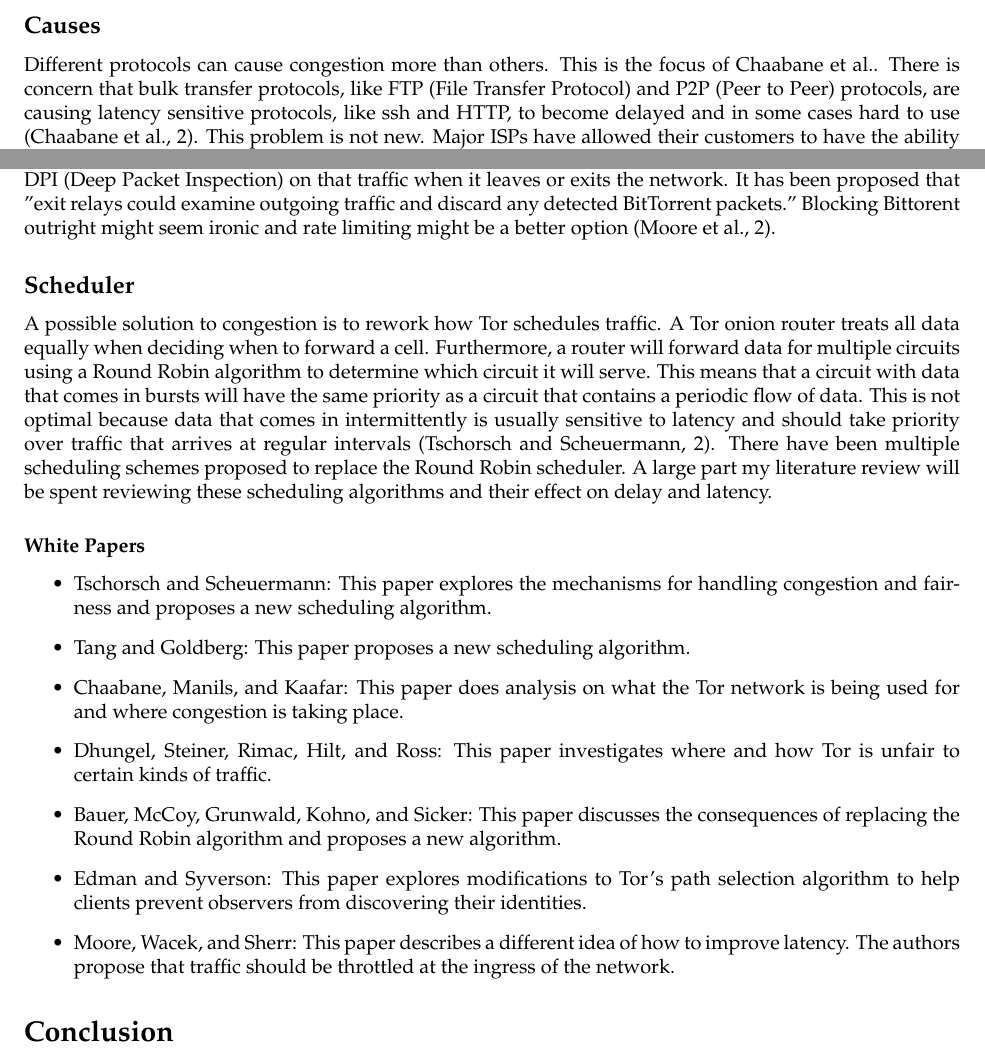
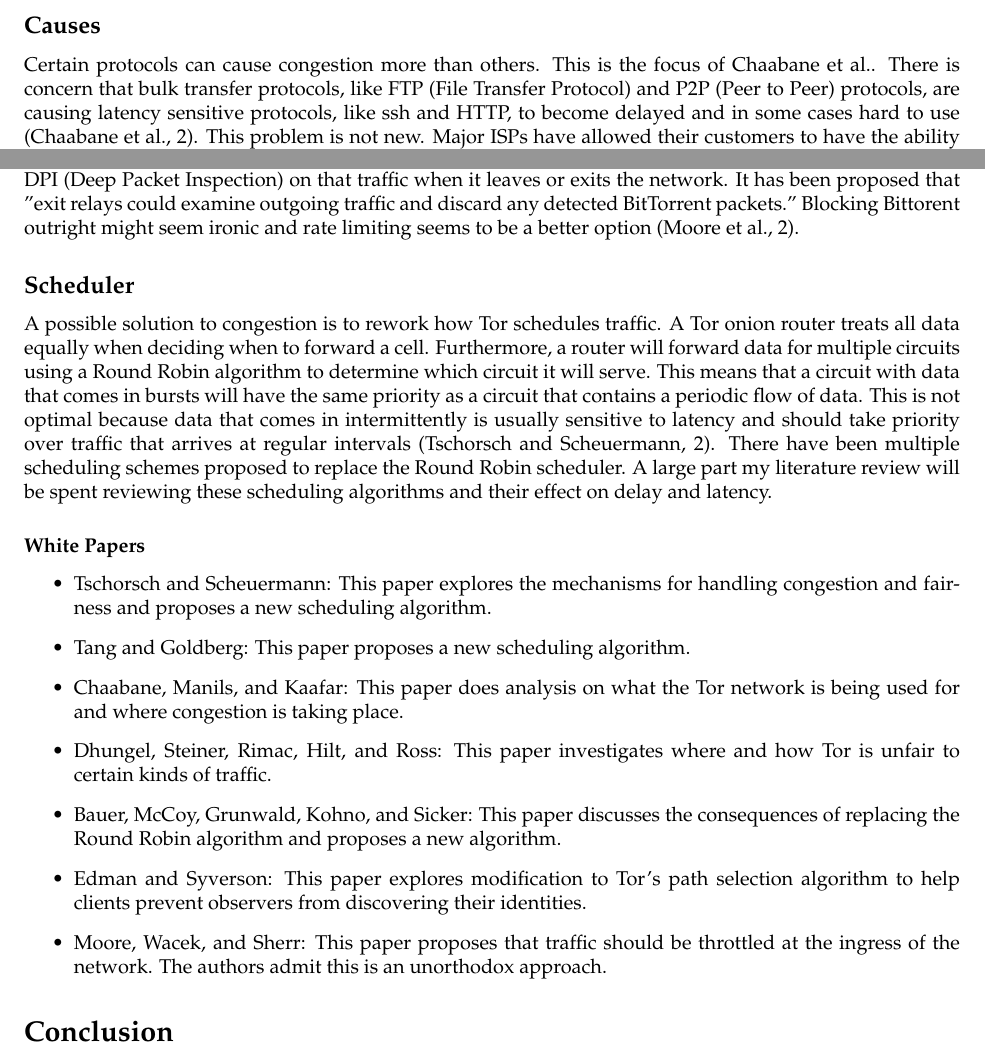
Before and after one commit to cythreal/WR327, a LaTeX document (Proposal/Draft2/sample.tex): two parts of page 2 of 4, joined at a grey line, cut so that both start at the same text. Compiled offline with pdfLaTeX.

Commit message:
last changes?

```diff
--- a/Proposal/Draft2/sample.tex
+++ b/Proposal/Draft2/sample.tex
@@ -67,7 +67,7 @@ problem. The third will investigate the proposals to improve latency and congest
     that delay caused by the target service was not included in the timing data.
 
     \subsection*{Causes}
-    Different protocols can cause congestion more than others. This is the focus of
+    Certain protocols can cause congestion more than others. This is the focus of
     \citeauthor{analysis}. There is concern that bulk transfer protocols, like FTP (File Transfer
     Protocol) and P2P (Peer to Peer) protocols, are causing latency sensitive protocols, like ssh
     and HTTP, to become delayed and in some cases hard to use (\citeauthor[2]{analysis}). This
@@ -83,7 +83,7 @@ problem. The third will investigate the proposals to improve latency and congest
     possible to preform DPI (Deep Packet Inspection) on that traffic when it leaves or exits the
     network. It has been proposed that "exit relays could examine outgoing traffic and discard any
     detected BitTorrent packets." Blocking Bittorent outright might seem ironic and rate limiting
-    might be a better option (\citeauthor[2]{Moore}).
+    seems to be a better option (\citeauthor[2]{Moore}).
 
     \subsection*{Scheduler}
     A possible solution to congestion is to rework how Tor schedules traffic. A Tor onion router
@@ -111,11 +111,11 @@ problem. The third will investigate the proposals to improve latency and congest
     \citeauthor*{Bauer}: This paper discusses the consequences of replacing the Round Robin algorithm and
     proposes a new algorithm.
     \item
-    \citeauthor*{Edman}: This paper explores modifications to Tor's path selection algorithm to help
+    \citeauthor*{Edman}: This paper explores modification to Tor's path selection algorithm to help
     clients prevent observers from discovering their identities.
     \item
-    \citeauthor*{Moore}: This paper describes a different idea of how to improve latency. The
-    authors propose that traffic should be throttled at the ingress of the network.
+    \citeauthor*{Moore}: This paper proposes that traffic should be throttled at the ingress of the
+    network. The authors admit this is an unorthodox approach.
 
 \end{itemize}
 
```
Also changed, not shown: Proposal/Draft2/sample.tex (6 more changed lines).
